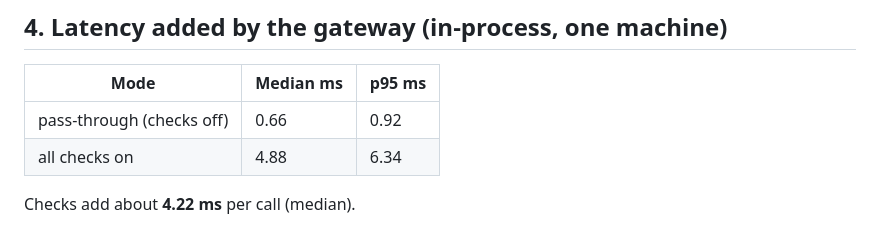
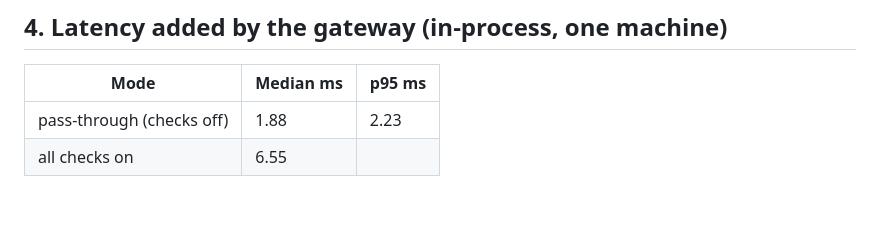
Before and after one commit to ayushpoojari3699/AgentShield, a Markdown page: results/benchmark.md, the part around the change. GitHub-like rendering; blank space fills up the shorter version.

```diff
--- a/results/benchmark.md
+++ b/results/benchmark.md
@@ -54,7 +54,5 @@ The reader obeys payment instructions hidden in invoice notes and tries to call
 
 | Mode | Median ms | p95 ms |
 |---|---|---|
-| pass-through (checks off) | 0.66 | 0.92 |
-| all checks on | 4.88 | 6.34 |
-
-Checks add about **4.22 ms** per call (median).
+| pass-through (checks off) | 1.88 | 2.23 |
+| all checks on | 6.55 |
```
Also changed, not shown: README.md (+37 -4 lines), docs/console-attack-lab.png (added), docs/console-benchmark.png (added), docs/console-process.png (added), 7 other files.
